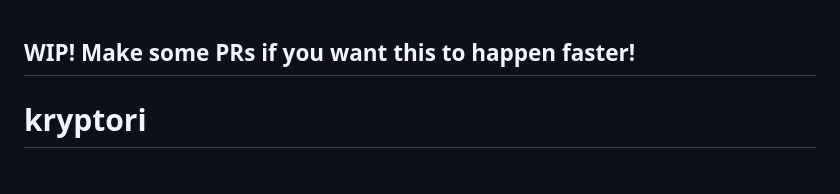
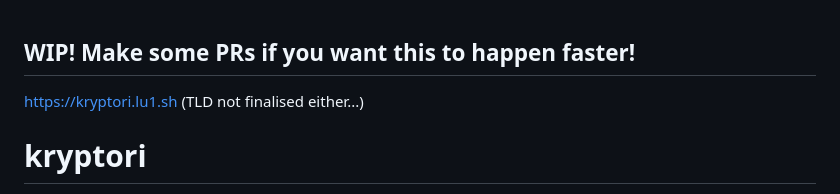
Before and after one commit to lu1a/kryptori, a Markdown page: README.md, the part around the change. GitHub-like rendering.

```diff
--- a/README.md
+++ b/README.md
@@ -1,4 +1,7 @@
 ## WIP! Make some PRs if you want this to happen faster!
+
+[https://kryptori.lu1.sh](https://kryptori.lu1.sh)
+(TLD not finalised either...)
 
 # kryptori
 
```
